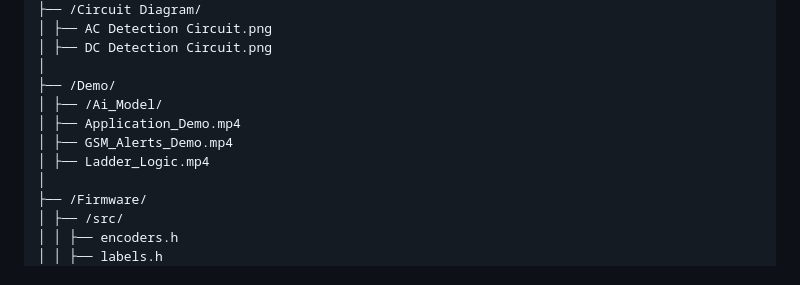
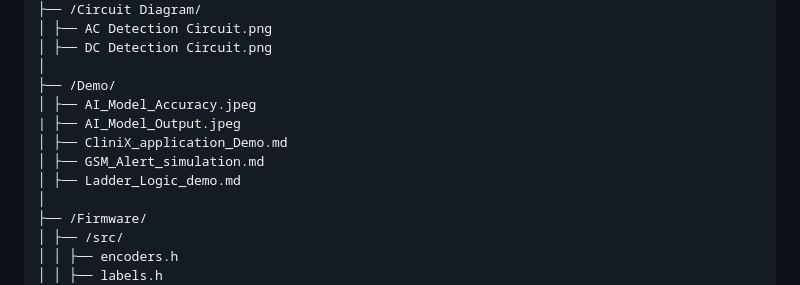
Before and after one commit to saikesavvyas/CliniX, a Markdown page: README.md, the part around the change. Rendered like a GitHub page.

```diff
--- a/README.md
+++ b/README.md
@@ -254,10 +254,11 @@ The Flutter dashboard provides a real-time view and control panel.
 │ ├── DC Detection Circuit.png
 │
 ├── /Demo/
-│ ├── /Ai_Model/
-│ ├── Application_Demo.mp4
-│ ├── GSM_Alerts_Demo.mp4
-│ ├── Ladder_Logic.mp4
+│ ├── AI_Model_Accuracy.jpeg
+| ├── AI_Model_Output.jpeg
+│ ├── CliniX_application_Demo.md
+│ ├── GSM_Alert_simulation.md
+│ ├── Ladder_Logic_demo.md
 │
 ├── /Firmware/
 │ ├── /src/
```
